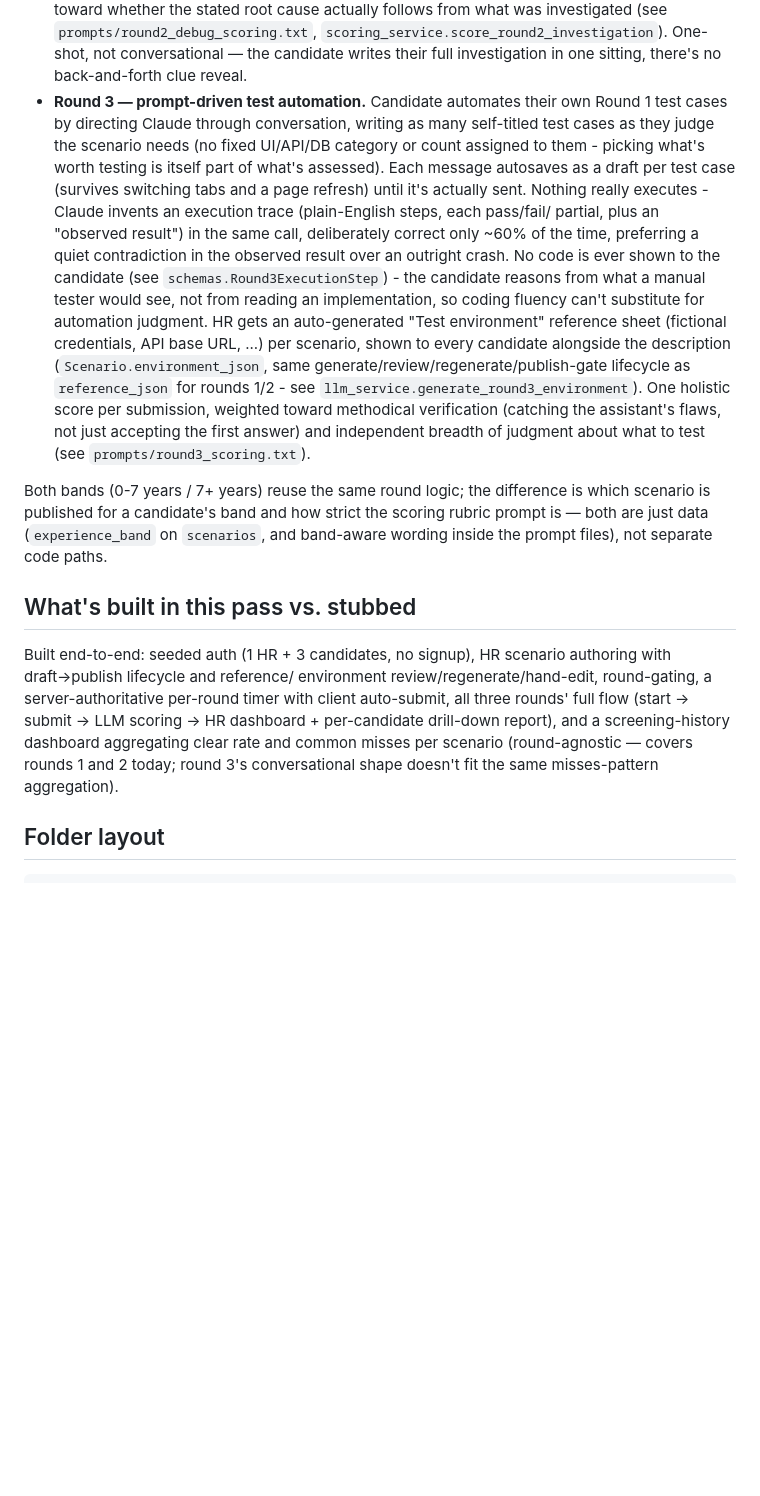
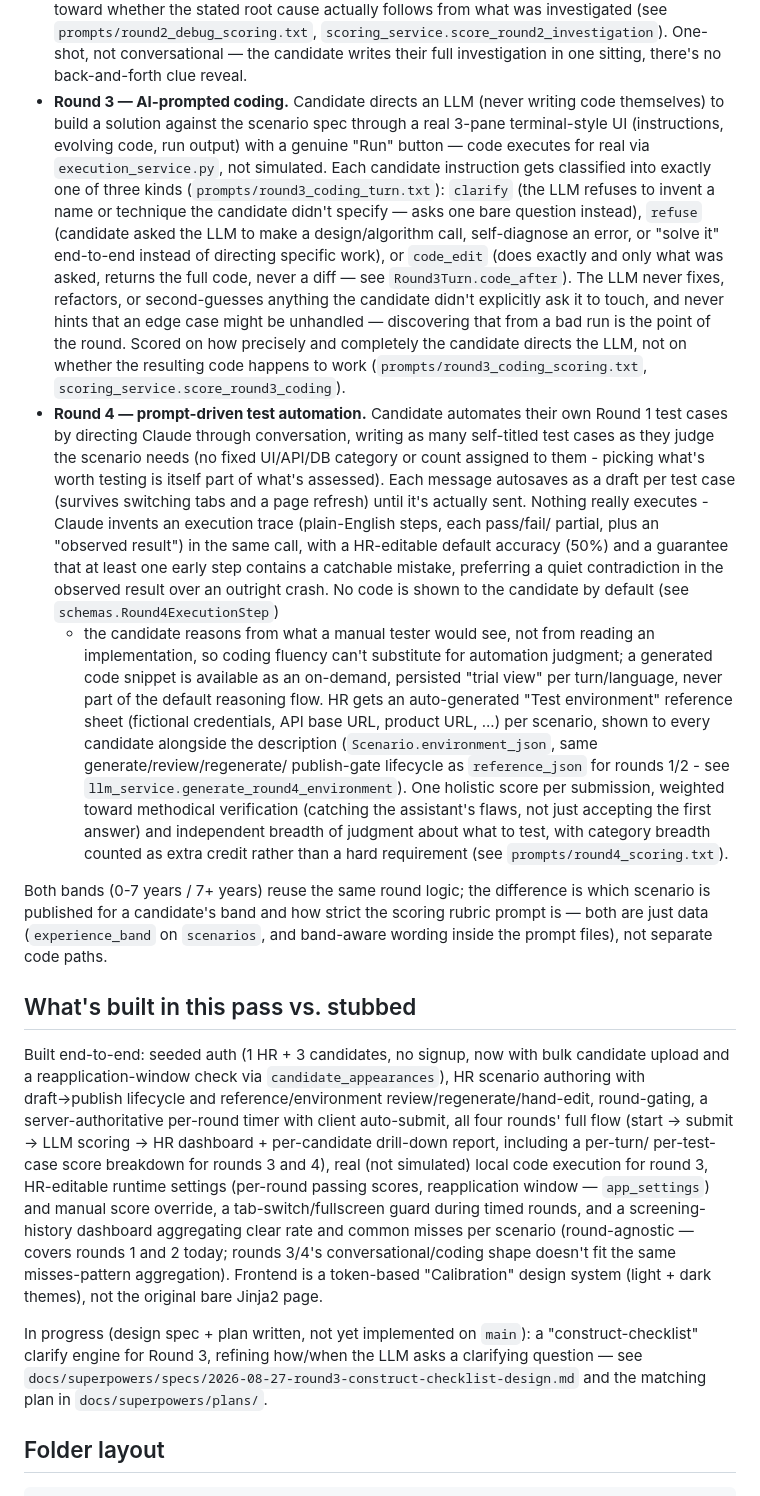
Before and after one commit to robertarun-python/QA_eval_tool, a Markdown page: ARCHITECTURE.md, the part around one of its changes. Rendered like a GitHub page; blank space fills up the shorter version.

```diff
--- a/ARCHITECTURE.md
+++ b/ARCHITECTURE.md
@@ -145,7 +184,25 @@ conversation_turns   -- Round 3 only: the prompt-refinement dialogue,
   `prompts/round2_debug_scoring.txt`, `scoring_service.score_round2_investigation`).
   One-shot, not conversational — the candidate writes their full
   investigation in one sitting, there's no back-and-forth clue reveal.
-- **Round 3 — prompt-driven test automation.** Candidate automates their
+- **Round 3 — AI-prompted coding.** Candidate directs an LLM (never
+  writing code themselves) to build a solution against the scenario spec
+  through a real 3-pane terminal-style UI (instructions, evolving code,
+  run output) with a genuine "Run" button — code executes for real via
+  `execution_service.py`, not simulated. Each candidate instruction gets
+  classified into exactly one of three kinds (`prompts/round3_coding_turn.txt`):
+  `clarify` (the LLM refuses to invent a name or technique the candidate
+  didn't specify — asks one bare question instead), `refuse` (candidate
+  asked the LLM to make a design/algorithm call, self-diagnose an error,
+  or "solve it" end-to-end instead of directing specific work), or
+  `code_edit` (does exactly and only what was asked, returns the full
+  code, never a diff — see `Round3Turn.code_after`). The LLM never
+  fixes, refactors, or second-guesses anything the candidate didn't
+  explicitly ask it to touch, and never hints that an edge case might be
+  unhandled — discovering that from a bad run is the point of the round.
+  Scored on how precisely and completely the candidate directs the LLM,
+  not on whether the resulting code happens to work (`prompts/round3_coding_scoring.txt`,
+  `scoring_service.score_round3_coding`).
+- **Round 4 — prompt-driven test automation.** Candidate automates their
   own Round 1 test cases by directing Claude through conversation,
   writing as many self-titled test cases as they judge the scenario
   needs (no fixed UI/API/DB category or count assigned to them - picking
@@ -153,21 +210,26 @@ conversation_turns   -- Round 3 only: the prompt-refinement dialogue,
   autosaves as a draft per test case (survives switching tabs and a page
   refresh) until it's actually sent. Nothing really executes - Claude
   invents an execution trace (plain-English steps, each pass/fail/
-  partial, plus an "observed result") in the same call, deliberately
-  correct only ~60% of the time, preferring a quiet contradiction in the
-  observed result over an outright crash. No code is ever shown to the
-  candidate (see `schemas.Round3ExecutionStep`) - the candidate reasons
-  from what a manual tester would see, not from reading an
-  implementation, so coding fluency can't substitute for automation
-  judgment. HR gets an auto-generated "Test environment" reference sheet
-  (fictional credentials, API base URL, ...) per scenario, shown to
-  every candidate alongside the description (`Scenario.environment_json`,
-  same generate/review/regenerate/publish-gate lifecycle as `reference_json`
-  for rounds 1/2 - see `llm_service.generate_round3_environment`). One
-  holistic score per submission, weighted toward methodical verification
-  (catching the assistant's flaws, not just accepting the first answer)
-  and independent breadth of judgment about what to test (see
-  `prompts/round3_scoring.txt`).
+  partial, plus an "observed result") in the same call, with a
+  HR-editable default accuracy (50%) and a guarantee that at least one
+  early step contains a catchable mistake, preferring a quiet
+  contradiction in the observed result over an outright crash. No code
+  is shown to the candidate by default (see `schemas.Round4ExecutionStep`)
+  - the candidate reasons from what a manual tester would see, not from
+  reading an implementation, so coding fluency can't substitute for
+  automation judgment; a generated code snippet is available as an
+  on-demand, persisted "trial view" per turn/language, never part of the
+  default reasoning flow. HR gets an auto-generated "Test environment"
+  reference sheet (fictional credentials, API base URL, product URL, ...)
+  per scenario, shown to every candidate alongside the description
+  (`Scenario.environment_json`, same generate/review/regenerate/
+  publish-gate lifecycle as `reference_json` for rounds 1/2 - see
+  `llm_service.generate_round4_environment`). One holistic score per
+  submission, weighted toward methodical verification (catching the
+  assistant's flaws, not just accepting the first answer) and
+  independent breadth of judgment about what to test, with category
+  breadth counted as extra credit rather than a hard requirement (see
+  `prompts/round4_scoring.txt`).
 
 Both bands (0-7 years / 7+ years) reuse the same round logic; the
 difference is which scenario is published for a candidate's band and how
@@ -177,15 +239,28 @@ prompt files), not separate code paths.
 
 ## What's built in this pass vs. stubbed
 
-Built end-to-end: seeded auth (1 HR + 3 candidates, no signup), HR
-scenario authoring with draft→publish lifecycle and reference/
-environment review/regenerate/hand-edit, round-gating, a
-server-authoritative per-round timer with client auto-submit, all three
-rounds' full flow (start → submit → LLM scoring → HR dashboard +
-per-candidate drill-down report), and a screening-history dashboard
-aggregating clear rate and common misses per scenario (round-agnostic —
-covers rounds 1 and 2 today; round 3's conversational shape doesn't fit
-the same misses-pattern aggregation).
+Built end-to-end: seeded auth (1 HR + 3 candidates, no signup, now with
+bulk candidate upload and a reapplication-window check via
+`candidate_appearances`), HR scenario authoring with draft→publish
+lifecycle and reference/environment review/regenerate/hand-edit,
+round-gating, a server-authoritative per-round timer with client
+auto-submit, all four rounds' full flow (start → submit → LLM scoring →
+HR dashboard + per-candidate drill-down report, including a per-turn/
+per-test-case score breakdown for rounds 3 and 4), real (not simulated)
+local code execution for round 3, HR-editable runtime settings
+(per-round passing scores, reapplication window — `app_settings`) and
+manual score override, a tab-switch/fullscreen guard during timed
+rounds, and a screening-history dashboard aggregating clear rate and
+common misses per scenario (round-agnostic — covers rounds 1 and 2
+today; rounds 3/4's conversational/coding shape doesn't fit the same
+misses-pattern aggregation). Frontend is a token-based "Calibration"
+design system (light + dark themes), not the original bare Jinja2 page.
+
+In progress (design spec + plan written, not yet implemented on `main`):
+a "construct-checklist" clarify engine for Round 3, refining how/when
+the LLM asks a clarifying question — see
+`docs/superpowers/specs/2026-08-27-round3-construct-checklist-design.md`
+and the matching plan in `docs/superpowers/plans/`.
 
 ## Folder layout
 
```
Also changed, not shown: other parts of ARCHITECTURE.md (+55 -9 lines).
